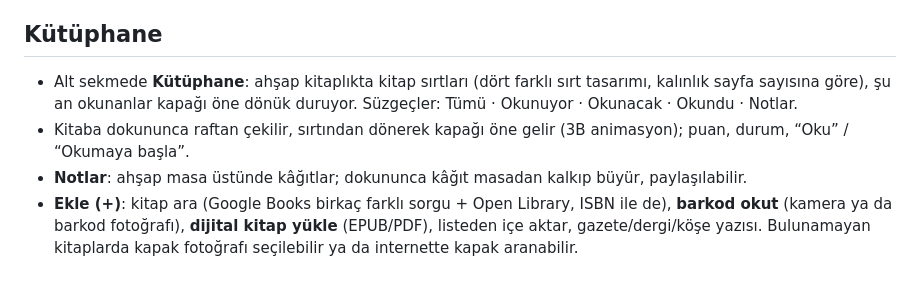
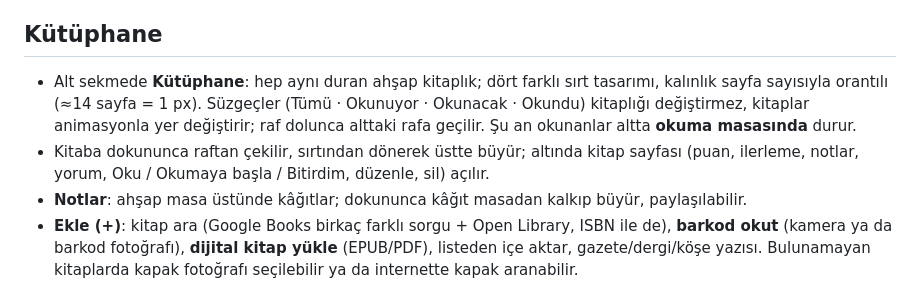
Before and after one commit to felixdemario/felixdemario, a Markdown page: gunlugum/README.md, the part around the change. GitHub-like rendering.

Commit message:
Okuma Günlüğü: README kütüphane bölümü
Co-Authored-By: Claude Opus 5.5 <noreply@anthropic.com>
Claude-Session: https://claude.ai/code/session_01PLSHTpGJ1FSHnnrTy5pTnd

```diff
--- a/gunlugum/README.md
+++ b/gunlugum/README.md
@@ -31,9 +31,11 @@ Hiçbir ekran aşağı-yukarı kaydırılmaz; her şey tek ekrana sığar. Sadec
   yazılan kelime, biten kitap ve en çok okunan kitap. Grafikte çubuğa dokun → ayrıntı; ikinci dokunuş o güne / aya gider.
 
 ## Kütüphane
-- Alt sekmede **Kütüphane**: ahşap kitaplıkta kitap sırtları (dört farklı sırt tasarımı, kalınlık sayfa sayısına göre),
-  şu an okunanlar kapağı öne dönük duruyor. Süzgeçler: Tümü · Okunuyor · Okunacak · Okundu · Notlar.
-- Kitaba dokununca raftan çekilir, sırtından dönerek kapağı öne gelir (3B animasyon); puan, durum, “Oku” / “Okumaya başla”.
+- Alt sekmede **Kütüphane**: hep aynı duran ahşap kitaplık; dört farklı sırt tasarımı, kalınlık sayfa sayısıyla
+  orantılı (≈14 sayfa = 1 px). Süzgeçler (Tümü · Okunuyor · Okunacak · Okundu) kitaplığı değiştirmez, kitaplar
+  animasyonla yer değiştirir; raf dolunca alttaki rafa geçilir. Şu an okunanlar altta **okuma masasında** durur.
+- Kitaba dokununca raftan çekilir, sırtından dönerek üstte büyür; altında kitap sayfası (puan, ilerleme, notlar,
+  yorum, Oku / Okumaya başla / Bitirdim, düzenle, sil) açılır.
 - **Notlar**: ahşap masa üstünde kâğıtlar; dokununca kâğıt masadan kalkıp büyür, paylaşılabilir.
 - **Ekle (+)**: kitap ara (Google Books birkaç farklı sorgu + Open Library, ISBN ile de), **barkod okut** (kamera ya da
   barkod fotoğrafı), **dijital kitap yükle** (EPUB/PDF), listeden içe aktar, gazete/dergi/köşe yazısı.
```
